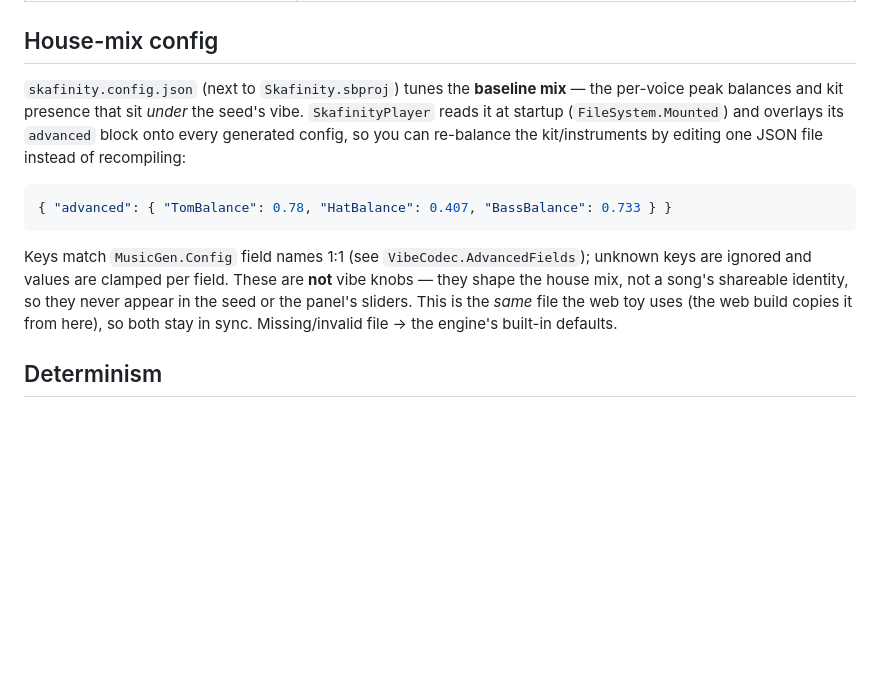
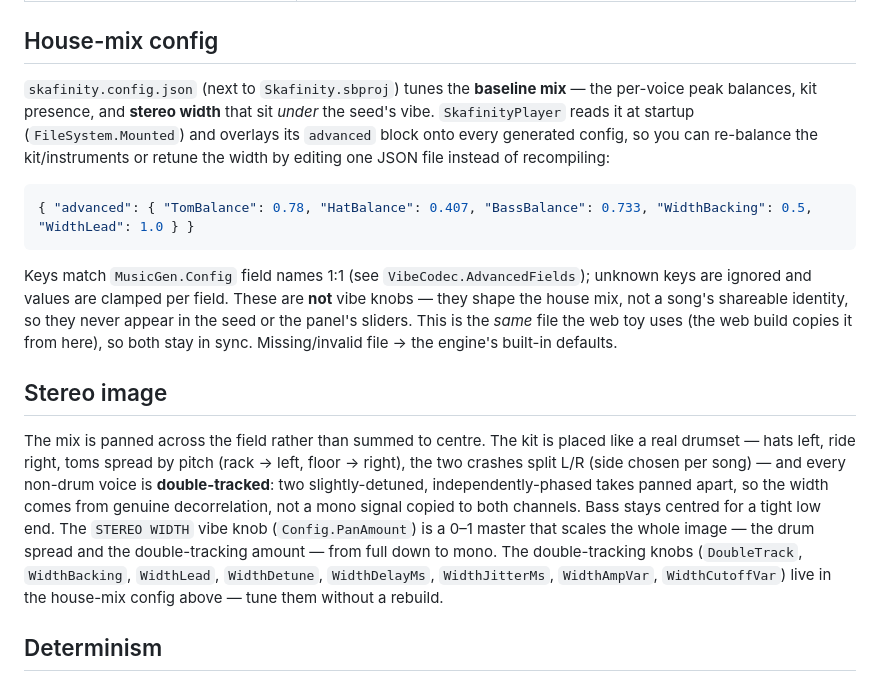
Before and after one commit to Gamah/skafinity, a Markdown page: sbox-library/Skafinity/README.md, the part around the change. Rendered like a GitHub page; blank space fills up the shorter version.

````diff
--- a/sbox-library/Skafinity/README.md
+++ b/sbox-library/Skafinity/README.md
@@ -111,12 +111,13 @@ against the same `SkafinityPlayer` API.
 ## House-mix config
 
 `skafinity.config.json` (next to `Skafinity.sbproj`) tunes the **baseline mix** — the per-voice
-peak balances and kit presence that sit *under* the seed's vibe. `SkafinityPlayer` reads it at
-startup (`FileSystem.Mounted`) and overlays its `advanced` block onto every generated config, so
-you can re-balance the kit/instruments by editing one JSON file instead of recompiling:
+peak balances, kit presence, and **stereo width** that sit *under* the seed's vibe.
+`SkafinityPlayer` reads it at startup (`FileSystem.Mounted`) and overlays its `advanced` block
+onto every generated config, so you can re-balance the kit/instruments or retune the width by
+editing one JSON file instead of recompiling:
 
 ```json
-{ "advanced": { "TomBalance": 0.78, "HatBalance": 0.407, "BassBalance": 0.733 } }
+{ "advanced": { "TomBalance": 0.78, "HatBalance": 0.407, "BassBalance": 0.733, "WidthBacking": 0.5, "WidthLead": 1.0 } }
 ```
 
 Keys match `MusicGen.Config` field names 1:1 (see `VibeCodec.AdvancedFields`); unknown keys are
@@ -124,6 +125,19 @@ ignored and values are clamped per field. These are **not** vibe knobs — they
 mix, not a song's shareable identity, so they never appear in the seed or the panel's sliders.
 This is the *same* file the web toy uses (the web build copies it from here), so both stay in
 sync. Missing/invalid file → the engine's built-in defaults.
+
+## Stereo image
+
+The mix is panned across the field rather than summed to centre. The kit is placed like a real
+drumset — hats left, ride right, toms spread by pitch (rack → left, floor → right), the two
+crashes split L/R (side chosen per song) — and every non-drum voice is **double-tracked**: two
+slightly-detuned, independently-phased takes panned apart, so the width comes from genuine
+decorrelation, not a mono signal copied to both channels. Bass stays centred for a tight low
+end. The `STEREO WIDTH` vibe knob (`Config.PanAmount`) is a 0–1 master that scales the whole
+image — the drum spread and the double-tracking amount — from full down to mono. The
+double-tracking knobs (`DoubleTrack`, `WidthBacking`, `WidthLead`, `WidthDetune`,
+`WidthDelayMs`, `WidthJitterMs`, `WidthAmpVar`, `WidthCutoffVar`) live in the house-mix config
+above — tune them without a rebuild.
 
 ## Determinism
 
````
Also changed, not shown: README.md (+14 -8 lines).
